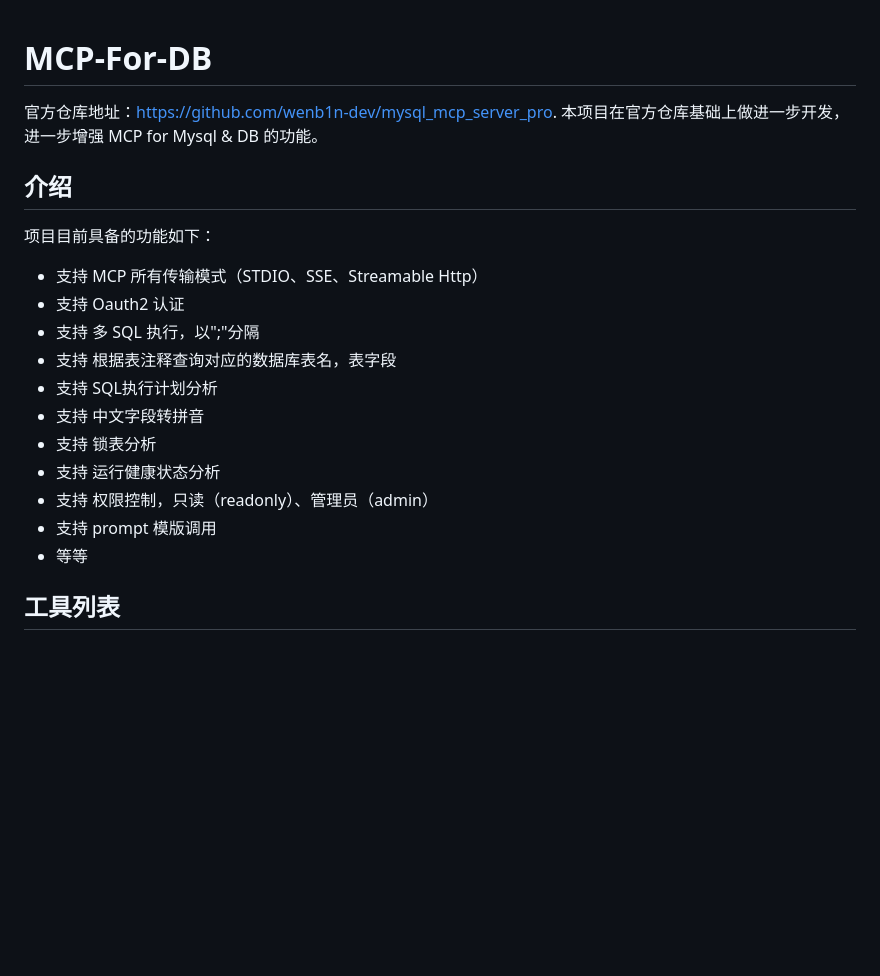
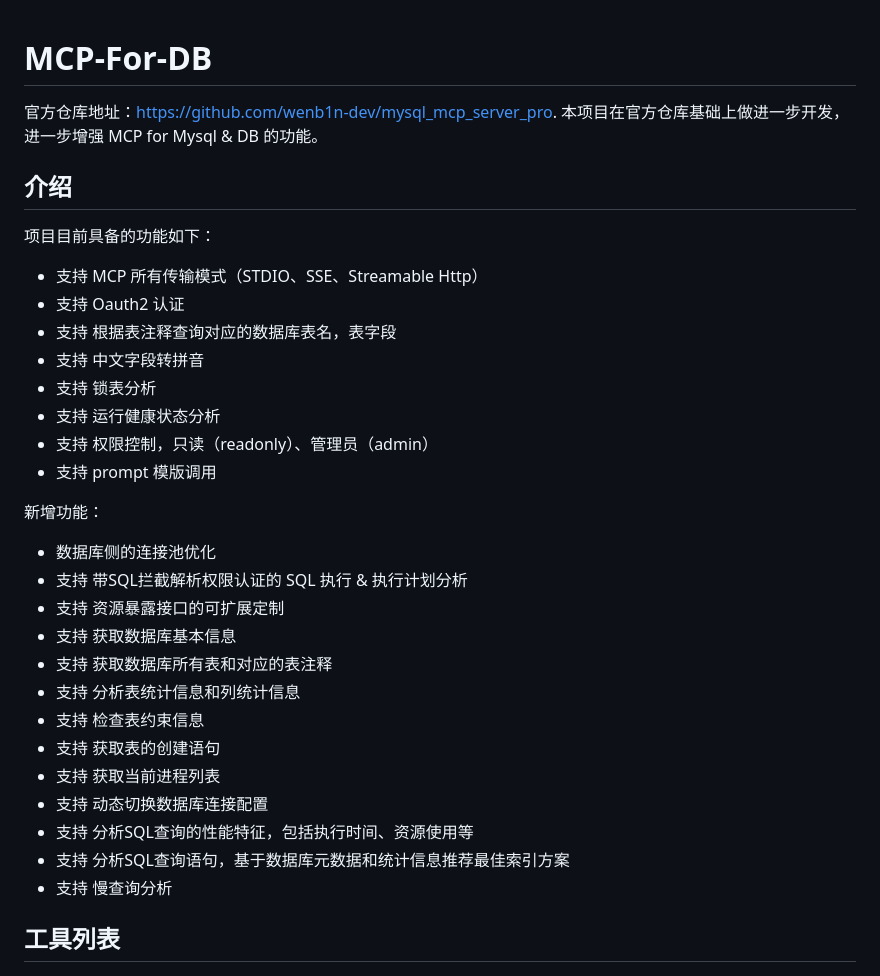
Before and after one commit to flyboy711/mcp-for-db, a Markdown page: README.md, the part around the change printed below. GitHub-like rendering; blank space fills up the shorter version.

```diff
--- a/README.md
+++ b/README.md
@@ -1,23 +1,39 @@
 # MCP-For-DB
+
 官方仓库地址：https://github.com/wenb1n-dev/mysql_mcp_server_pro.
 本项目在官方仓库基础上做进一步开发，进一步增强 MCP for Mysql & DB 的功能。
 
 ## 介绍
+
 项目目前具备的功能如下：
 
 - 支持 MCP 所有传输模式（STDIO、SSE、Streamable Http）
 - 支持 Oauth2 认证
-- 支持 多 SQL 执行，以";"分隔
 - 支持 根据表注释查询对应的数据库表名，表字段
-- 支持 SQL执行计划分析
 - 支持 中文字段转拼音
 - 支持 锁表分析
 - 支持 运行健康状态分析
 - 支持 权限控制，只读（readonly）、管理员（admin）
 - 支持 prompt 模版调用
-- 等等
+
+新增功能：
+
+- 数据库侧的连接池优化
+- 支持 带SQL拦截解析权限认证的 SQL 执行 & 执行计划分析
+- 支持 资源暴露接口的可扩展定制
+- 支持 获取数据库基本信息
+- 支持 获取数据库所有表和对应的表注释
+- 支持 分析表统计信息和列统计信息
+- 支持 检查表约束信息
+- 支持 获取表的创建语句
+- 支持 获取当前进程列表
+- 支持 动态切换数据库连接配置
+- 支持 分析SQL查询的性能特征，包括执行时间、资源使用等
+- 支持 分析SQL查询语句，基于数据库元数据和统计信息推荐最佳索引方案
+- 支持 慢查询分析
 
 ## 工具列表
+
 ![3113b098.png](asset/3113b098.png)
 ![3113b099.png](asset/3113b099.png)
 ![3113b080.png](asset/3113b080.png)
```
Also changed, not shown: other parts of README.md (+16 -2 lines), asset/76ec4e22.png (added), asset/9c996883.png (added), asset/fcedd026.png (added), 9 other files.
